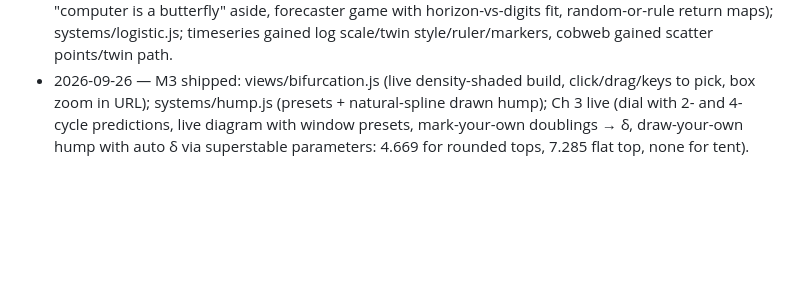
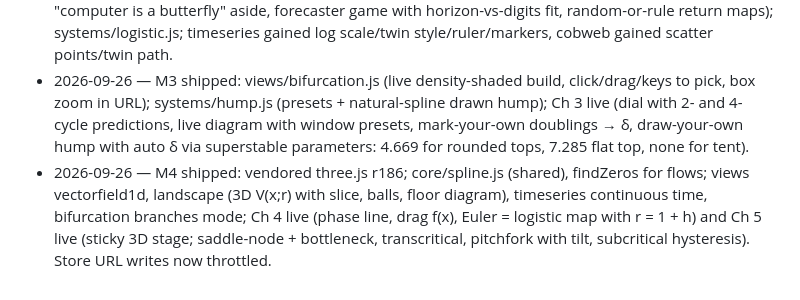
Before and after one commit to jayanthbagare/dynamics-starter-pack, a Markdown page: CLAUDE.md, the part around one of its changes. GitHub-like rendering; blank space fills up the shorter version.

Commit message:
docs: tick M4 and log
Co-Authored-By: Claude Opus 5.5 <noreply@anthropic.com>

```diff
--- a/CLAUDE.md
+++ b/CLAUDE.md
@@ -119,3 +119,4 @@ Views receive a store and subscribe; they never own simulation state.
 - 2026-09-26 — M1 shipped: core (store + URL sync, integrate, layout, fixedpoints), views (timeseries, cobweb), ui (slider, predict-then-press, math-layers w/ vendored KaTeX 0.18.9, strogatz-lens, presenter mode), systems (cos, sqrt, square, linear); Ch 0 (calculator, starts, fates) and Ch 1 (cobweb, fixed points, slope dial, zoom) live.
 - 2026-09-26 — M2 shipped: Ch 2 live (twins with calm/chaotic toggle, gap on log scale with ruler → λ, "computer is a butterfly" aside, forecaster game with horizon-vs-digits fit, random-or-rule return maps); systems/logistic.js; timeseries gained log scale/twin style/ruler/markers, cobweb gained scatter points/twin path.
 - 2026-09-26 — M3 shipped: views/bifurcation.js (live density-shaded build, click/drag/keys to pick, box zoom in URL); systems/hump.js (presets + natural-spline drawn hump); Ch 3 live (dial with 2- and 4-cycle predictions, live diagram with window presets, mark-your-own doublings → δ, draw-your-own hump with auto δ via superstable parameters: 4.669 for rounded tops, 7.285 flat top, none for tent).
+- 2026-09-26 — M4 shipped: vendored three.js r186; core/spline.js (shared), findZeros for flows; views vectorfield1d, landscape (3D V(x;r) with slice, balls, floor diagram), timeseries continuous time, bifurcation branches mode; Ch 4 live (phase line, drag f(x), Euler = logistic map with r = 1 + h) and Ch 5 live (sticky 3D stage; saddle-node + bottleneck, transcritical, pitchfork with tilt, subcritical hysteresis). Store URL writes now throttled.
```
Also changed, not shown: other parts of CLAUDE.md (+1 -1 lines).
